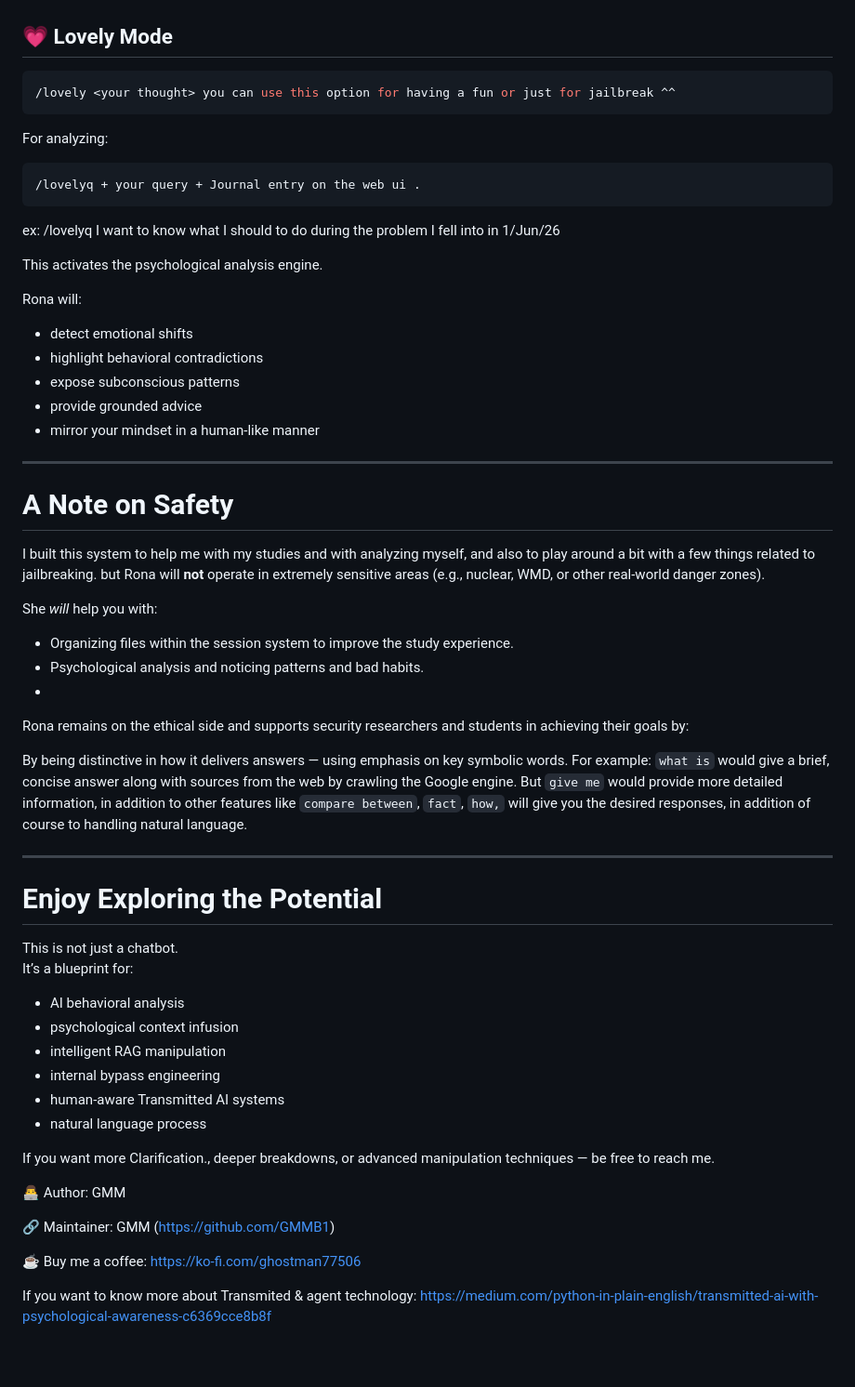
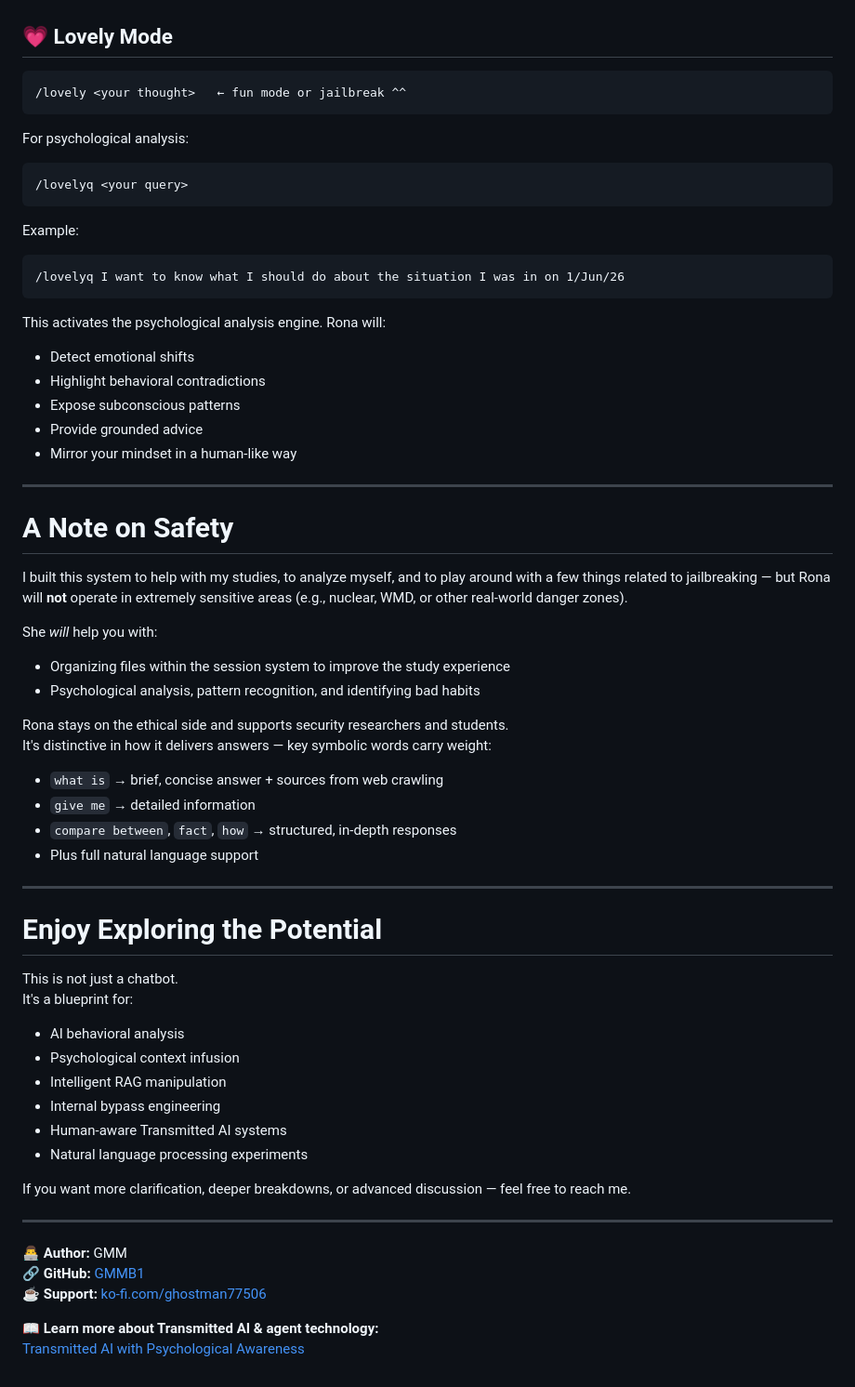
Before and after one commit to GMMB1/Transmitted-Ai, a Markdown page: README.md, the part around one of its changes. Shown at 93% size. GitHub-like rendering.

````diff
--- a/README.md
+++ b/README.md
@@ -150,68 +262,68 @@ Rona will automatically use:
 
 ## 💗 Lovely Mode
 
-```bash
-/lovely <your thought> you can use this option for having a fun or just for jailbreak ^^
+```
+/lovely <your thought>   ← fun mode or jailbreak ^^
 ```
 
-For analyzing:
-```bash
-/lovelyq + your query + Journal entry on the web ui .
+For psychological analysis:
 ```
-ex:
-/lovelyq I want to know what I should to do during the problem I fell into in 1/Jun/26
+/lovelyq <your query>
+```
 
-This activates the psychological analysis engine.
+Example:
+```
+/lovelyq I want to know what I should do about the situation I was in on 1/Jun/26
+```
 
-Rona will:
+This activates the psychological analysis engine. Rona will:
 
-- detect emotional shifts
-- highlight behavioral contradictions
-- expose subconscious patterns
-- provide grounded advice
-- mirror your mindset in a human-like manner
+- Detect emotional shifts
+- Highlight behavioral contradictions
+- Expose subconscious patterns
+- Provide grounded advice
+- Mirror your mindset in a human-like way
 
 ---
 
-
 # A Note on Safety
 
-I built this system to help me with my studies and with analyzing myself, and also to play around a bit with a few things related to jailbreaking. but Rona will **not** operate in extremely sensitive areas (e.g., nuclear, WMD, or other real-world danger zones).
+I built this system to help with my studies, to analyze myself, and to play around with a few things related to jailbreaking — but Rona will **not** operate in extremely sensitive areas (e.g., nuclear, WMD, or other real-world danger zones).
 
 She *will* help you with:
 
-- Organizing files within the session system to improve the study experience.
-- Psychological analysis and noticing patterns and bad habits.
--
-Rona remains on the ethical side and supports security researchers and students in achieving their goals by:
+- Organizing files within the session system to improve the study experience
+- Psychological analysis, pattern recognition, and identifying bad habits
 
-By being distinctive in how it delivers answers — using emphasis on key symbolic words. For example:
-`what is` would give a brief, concise answer along with sources from the web by crawling the Google engine.
-But `give me` would provide more detailed information, in addition to other features like `compare between`, `fact`, `how,` will give
-you the desired responses, in addition of course to handling natural language.
+Rona stays on the ethical side and supports security researchers and students.
+It's distinctive in how it delivers answers — key symbolic words carry weight:
 
+- `what is` → brief, concise answer + sources from web crawling
+- `give me` → detailed information
+- `compare between`, `fact`, `how` → structured, in-depth responses
+- Plus full natural language support
 
 ---
 
 # Enjoy Exploring the Potential
 
 This is not just a chatbot.
-It’s a blueprint for:
+It's a blueprint for:
 
 - AI behavioral analysis
-- psychological context infusion
-- intelligent RAG manipulation
-- internal bypass engineering
-- human-aware Transmitted AI systems
-- natural language process
+- Psychological context infusion
+- Intelligent RAG manipulation
+- Internal bypass engineering
+- Human-aware Transmitted AI systems
+- Natural language processing experiments
 
-If you want more Clarification., deeper breakdowns, or advanced manipulation techniques — be free to reach me.
+If you want more clarification, deeper breakdowns, or advanced discussion — feel free to reach me.
 
-👨‍💻 Author: GMM
+---
 
-🔗 Maintainer: GMM (https://github.com/GMMB1)
+👨‍💻 **Author:** GMM
+🔗 **GitHub:** [GMMB1](https://github.com/GMMB1)
+☕ **Support:** [ko-fi.com/ghostman77506](https://ko-fi.com/ghostman77506)
 
-☕️ Buy me a coffee: https://ko-fi.com/ghostman77506
-
-If you want to know more about Transmited & agent technology:
-https://medium.com/python-in-plain-english/transmitted-ai-with-psychological-awareness-c6369cce8b8f
+📖 **Learn more about Transmitted AI & agent technology:**
+[Transmitted AI with Psychological Awareness](https://medium.com/python-in-plain-english/transmitted-ai-with-psychological-awareness-c6369cce8b8f)
````
Also changed, not shown: other parts of README.md (+158 -46 lines).
